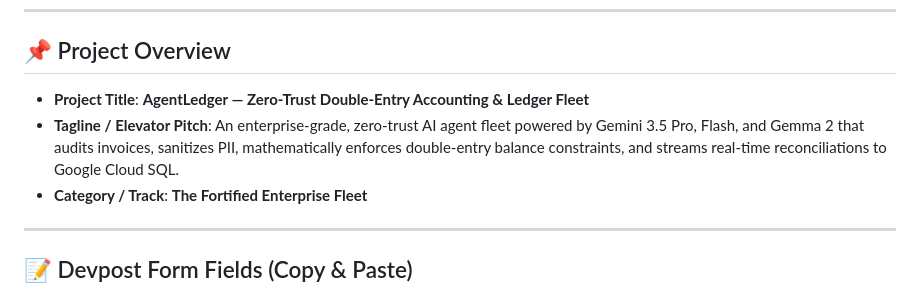
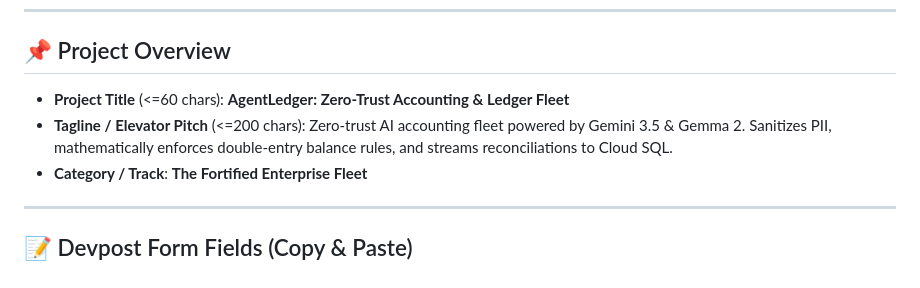
Before and after one commit to kaji-maker/agent-ledger, a Markdown page: DEVPOST_SUBMISSION.md, the part around the change. Rendered like a GitHub page.

Commit message:
docs: adjust project title and tagline for Devpost character limits

```diff
--- a/DEVPOST_SUBMISSION.md
+++ b/DEVPOST_SUBMISSION.md
@@ -6,8 +6,8 @@ Use this ready-to-paste guide when filling out your submission on Devpost for th
 
 ## 📌 Project Overview
 
-* **Project Title**: **AgentLedger — Zero-Trust Double-Entry Accounting & Ledger Fleet**
-* **Tagline / Elevator Pitch**: An enterprise-grade, zero-trust AI agent fleet powered by Gemini 3.5 Pro, Flash, and Gemma 2 that audits invoices, sanitizes PII, mathematically enforces double-entry balance constraints, and streams real-time reconciliations to Google Cloud SQL.
+* **Project Title** (<=60 chars): **AgentLedger: Zero-Trust Accounting & Ledger Fleet**
+* **Tagline / Elevator Pitch** (<=200 chars): Zero-trust AI accounting fleet powered by Gemini 3.5 & Gemma 2. Sanitizes PII, mathematically enforces double-entry balance rules, and streams reconciliations to Cloud SQL.
 * **Category / Track**: **The Fortified Enterprise Fleet**
 
 ---
```
